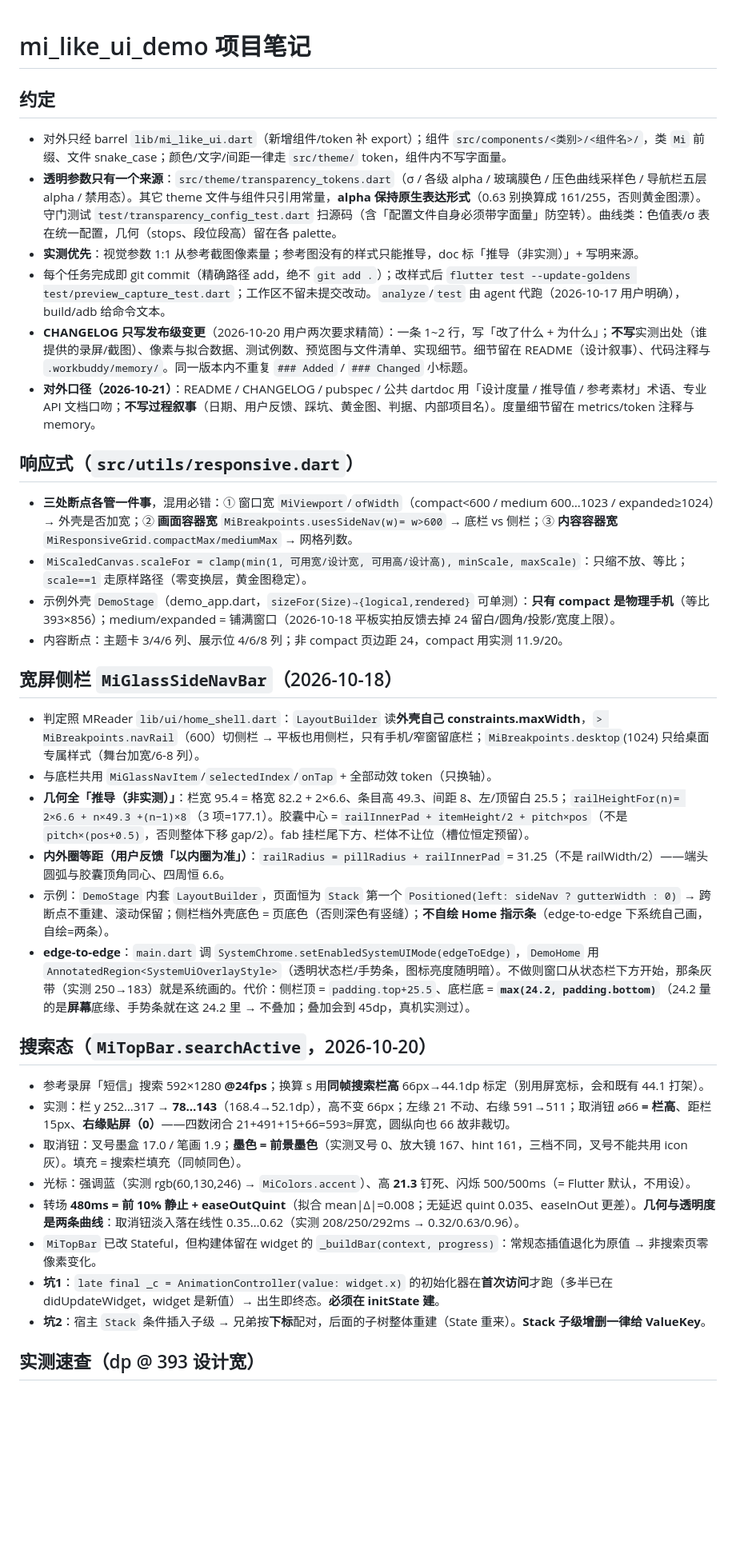
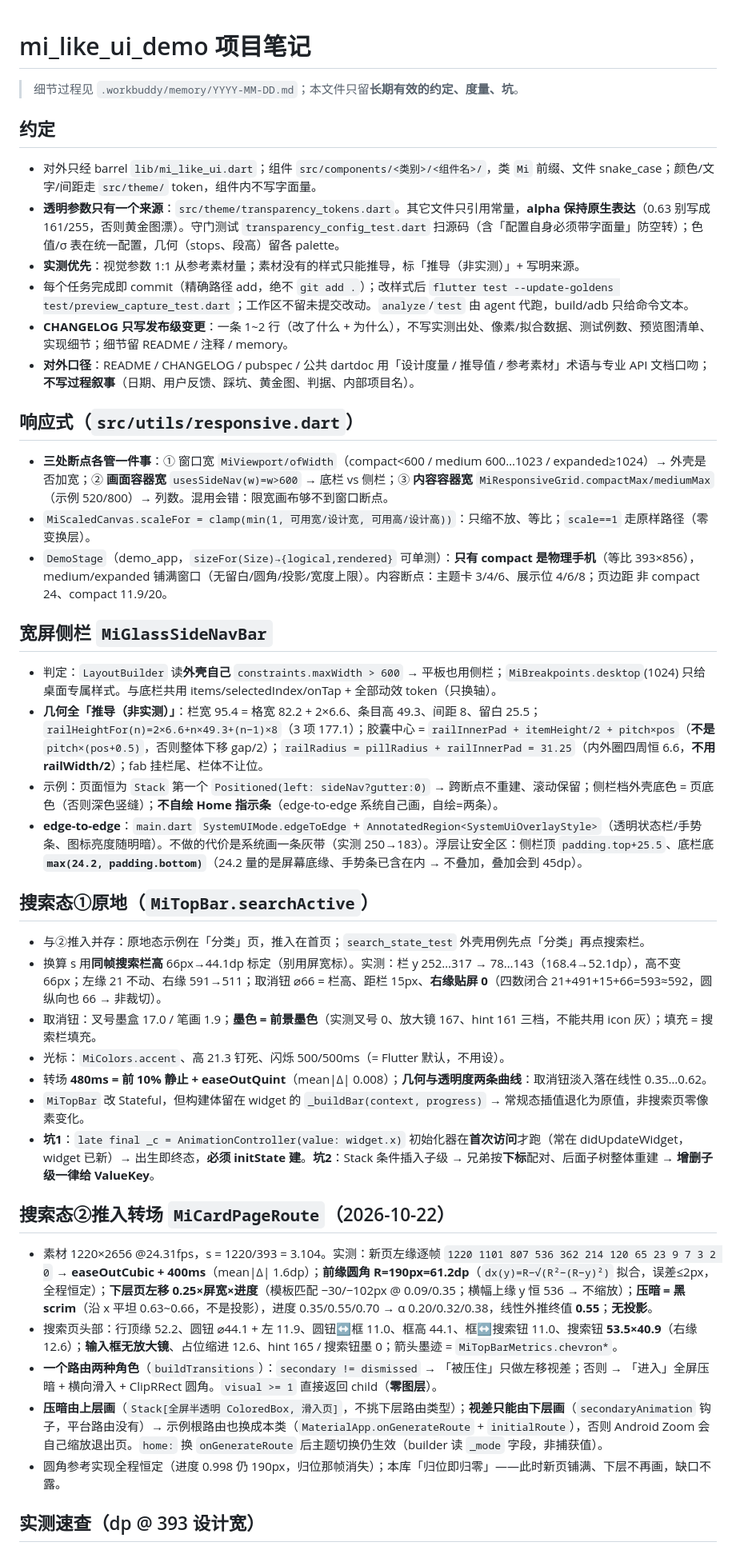
Before and after one commit to yearhe9900/mi_like_ui, a Markdown page: .workbuddy/memory/MEMORY.md, the part around one of its changes. Shown at 80% size. Drawn GitHub-style; blank space fills up the shorter version.

Commit message:
docs(memory): 推入转场实测值（曲线/圆角/视差/压暗）与实现口径；整理笔记结构

```diff
--- a/.workbuddy/memory/MEMORY.md
+++ b/.workbuddy/memory/MEMORY.md
@@ -1,36 +1,41 @@
 # mi_like_ui_demo 项目笔记
 
+> 细节过程见 `.workbuddy/memory/YYYY-MM-DD.md`；本文件只留**长期有效的约定、度量、坑**。
+
 ## 约定
-- 对外只经 barrel `lib/mi_like_ui.dart`（新增组件/token 补 export）；组件 `src/components/<类别>/<组件名>/`，类 `Mi` 前缀、文件 snake_case；颜色/文字/间距一律走 `src/theme/` token，组件内不写字面量。
-- **透明参数只有一个来源**：`src/theme/transparency_tokens.dart`（σ / 各级 alpha / 玻璃膜色 / 压色曲线采样色 / 导航栏五层 alpha / 禁用态）。其它 theme 文件与组件只引用常量，**alpha 保持原生表达形式**（0.63 别换算成 161/255，否则黄金图漂）。守门测试 `test/transparency_config_test.dart` 扫源码（含「配置文件自身必须带字面量」防空转）。曲线类：色值表/σ 表在统一配置，几何（stops、段位段高）留在各 palette。
-- **实测优先**：视觉参数 1:1 从参考截图像素量；参考图没有的样式只能推导，doc 标「推导（非实测）」+ 写明来源。
-- 每个任务完成即 git commit（精确路径 add，绝不 `git add .`）；改样式后 `flutter test --update-goldens test/preview_capture_test.dart`；工作区不留未提交改动。`analyze`/`test` 由 agent 代跑（2026-10-17 用户明确），build/adb 给命令文本。
-- **CHANGELOG 只写发布级变更**（2026-10-20 用户两次要求精简）：一条 1~2 行，写「改了什么 + 为什么」；**不写**实测出处（谁提供的录屏/截图）、像素与拟合数据、测试例数、预览图与文件清单、实现细节。细节留在 README（设计叙事）、代码注释与 `.workbuddy/memory/`。同一版本内不重复 `### Added` / `### Changed` 小标题。
-- **对外口径（2026-10-21）**：README / CHANGELOG / pubspec / 公共 dartdoc 用「设计度量 / 推导值 / 参考素材」术语、专业 API 文档口吻；**不写过程叙事**（日期、用户反馈、踩坑、黄金图、判据、内部项目名）。度量细节留在 metrics/token 注释与 memory。
+- 对外只经 barrel `lib/mi_like_ui.dart`；组件 `src/components/<类别>/<组件名>/`，类 `Mi` 前缀、文件 snake_case；颜色/文字/间距走 `src/theme/` token，组件内不写字面量。
+- **透明参数只有一个来源**：`src/theme/transparency_tokens.dart`。其它文件只引用常量，**alpha 保持原生表达**（0.63 别写成 161/255，否则黄金图漂）。守门测试 `transparency_config_test.dart` 扫源码（含「配置自身必须带字面量」防空转）；色值/σ 表在统一配置，几何（stops、段高）留各 palette。
+- **实测优先**：视觉参数 1:1 从参考素材量；素材没有的样式只能推导，标「推导（非实测）」+ 写明来源。
+- 每个任务完成即 commit（精确路径 add，绝不 `git add .`）；改样式后 `flutter test --update-goldens test/preview_capture_test.dart`；工作区不留未提交改动。`analyze`/`test` 由 agent 代跑，build/adb 只给命令文本。
+- **CHANGELOG 只写发布级变更**：一条 1~2 行（改了什么 + 为什么），不写实测出处、像素/拟合数据、测试例数、预览图清单、实现细节；细节留 README / 注释 / memory。
+- **对外口径**：README / CHANGELOG / pubspec / 公共 dartdoc 用「设计度量 / 推导值 / 参考素材」术语与专业 API 文档口吻；**不写过程叙事**（日期、用户反馈、踩坑、黄金图、判据、内部项目名）。
 
 ## 响应式（`src/utils/responsive.dart`）
-- **三处断点各管一件事**，混用必错：① 窗口宽 `MiViewport`/`ofWidth`（compact<600 / medium 600…1023 / expanded≥1024）→ 外壳是否加宽；② **画面容器宽** `MiBreakpoints.usesSideNav(w)= w>600` → 底栏 vs 侧栏；③ **内容容器宽** `MiResponsiveGrid.compactMax/mediumMax` → 网格列数。
-- `MiScaledCanvas.scaleFor = clamp(min(1, 可用宽/设计宽, 可用高/设计高), minScale, maxScale)`：只缩不放、等比；`scale==1` 走原样路径（零变换层，黄金图稳定）。
-- 示例外壳 `DemoStage`（demo_app.dart，`sizeFor(Size)→{logical,rendered}` 可单测）：**只有 compact 是物理手机**（等比 393×856）；medium/expanded = 铺满窗口（2026-10-18 平板实拍反馈去掉 24 留白/圆角/投影/宽度上限）。
-- 内容断点：主题卡 3/4/6 列、展示位 4/6/8 列；非 compact 页边距 24，compact 用实测 11.9/20。
+- **三处断点各管一件事**：① 窗口宽 `MiViewport/ofWidth`（compact<600 / medium 600…1023 / expanded≥1024）→ 外壳是否加宽；② **画面容器宽** `usesSideNav(w)=w>600` → 底栏 vs 侧栏；③ **内容容器宽** `MiResponsiveGrid.compactMax/mediumMax`（示例 520/800）→ 列数。混用会错：限宽画布够不到窗口断点。
+- `MiScaledCanvas.scaleFor = clamp(min(1, 可用宽/设计宽, 可用高/设计高))`：只缩不放、等比；`scale==1` 走原样路径（零变换层）。
+- `DemoStage`（demo_app，`sizeFor(Size)→{logical,rendered}` 可单测）：**只有 compact 是物理手机**（等比 393×856），medium/expanded 铺满窗口（无留白/圆角/投影/宽度上限）。内容断点：主题卡 3/4/6、展示位 4/6/8；页边距 非 compact 24、compact 11.9/20。
 
-## 宽屏侧栏 `MiGlassSideNavBar`（2026-10-18）
-- 判定照 MReader `lib/ui/home_shell.dart`：`LayoutBuilder` 读**外壳自己 constraints.maxWidth**，`> MiBreakpoints.navRail`（600）切侧栏 → 平板也用侧栏，只有手机/窄窗留底栏；`MiBreakpoints.desktop`(1024) 只给桌面专属样式（舞台加宽/6-8 列）。
-- 与底栏共用 `MiGlassNavItem`/`selectedIndex`/`onTap` + 全部动效 token（只换轴）。
-- **几何全「推导（非实测）」**：栏宽 95.4 = 格宽 82.2 + 2×6.6、条目高 49.3、间距 8、左/顶留白 25.5；`railHeightFor(n)= 2×6.6 + n×49.3 +(n−1)×8`（3 项=177.1）。胶囊中心 = `railInnerPad + itemHeight/2 + pitch×pos`（不是 `pitch×(pos+0.5)`，否则整体下移 gap/2）。fab 挂栏尾下方、栏体不让位（槽位恒定预留）。
-- **内外圈等距（用户反馈「以内圈为准」）**：`railRadius = pillRadius + railInnerPad` = 31.25（不是 railWidth/2）——端头圆弧与胶囊顶角同心、四周恒 6.6。
-- 示例：`DemoStage` 内套 `LayoutBuilder`，页面恒为 `Stack` 第一个 `Positioned(left: sideNav ? gutterWidth : 0)` → 跨断点不重建、滚动保留；侧栏档外壳底色 = 页底色（否则深色有竖缝）；**不自绘 Home 指示条**（edge-to-edge 下系统自己画，自绘=两条）。
-- **edge-to-edge**：`main.dart` 调 `SystemChrome.setEnabledSystemUIMode(edgeToEdge)`，`DemoHome` 用 `AnnotatedRegion<SystemUiOverlayStyle>`（透明状态栏/手势条，图标亮度随明暗）。不做则窗口从状态栏下方开始，那条灰带（实测 250→183）就是系统画的。代价：侧栏顶 = `padding.top+25.5`、底栏底 = **`max(24.2, padding.bottom)`**（24.2 量的是**屏幕**底缘、手势条就在这 24.2 里 → 不叠加；叠加会到 45dp，真机实测过）。
+## 宽屏侧栏 `MiGlassSideNavBar`
+- 判定：`LayoutBuilder` 读**外壳自己** `constraints.maxWidth > 600` → 平板也用侧栏；`MiBreakpoints.desktop`(1024) 只给桌面专属样式。与底栏共用 items/selectedIndex/onTap + 全部动效 token（只换轴）。
+- **几何全「推导（非实测）」**：栏宽 95.4 = 格宽 82.2 + 2×6.6、条目高 49.3、间距 8、留白 25.5；`railHeightFor(n)=2×6.6+n×49.3+(n−1)×8`（3 项 177.1）；胶囊中心 = `railInnerPad + itemHeight/2 + pitch×pos`（**不是** `pitch×(pos+0.5)`，否则整体下移 gap/2）；`railRadius = pillRadius + railInnerPad = 31.25`（内外圈四周恒 6.6，**不用 railWidth/2**）；fab 挂栏尾、栏体不让位。
+- 示例：页面恒为 `Stack` 第一个 `Positioned(left: sideNav?gutter:0)` → 跨断点不重建、滚动保留；侧栏档外壳底色 = 页底色（否则深色竖缝）；**不自绘 Home 指示条**（edge-to-edge 系统自己画，自绘=两条）。
+- **edge-to-edge**：`main.dart` `SystemUIMode.edgeToEdge` + `AnnotatedRegion<SystemUiOverlayStyle>`（透明状态栏/手势条、图标亮度随明暗）。不做的代价是系统画一条灰带（实测 250→183）。浮层让安全区：侧栏顶 `padding.top+25.5`、底栏底 **`max(24.2, padding.bottom)`**（24.2 量的是屏幕底缘、手势条已含在内 → 不叠加，叠加会到 45dp）。
 
-## 搜索态（`MiTopBar.searchActive`，2026-10-20）
-- 参考录屏「短信」搜索 592×1280 **@24fps**；换算 s 用**同帧搜索栏高** 66px→44.1dp 标定（别用屏宽标，会和既有 44.1 打架）。
-- 实测：栏 y 252…317 → **78…143**（168.4→52.1dp），高不变 66px；左缘 21 不动、右缘 591→511；取消钮 ⌀66 **= 栏高**、距栏 15px、**右缘贴屏（0）**——四数闭合 21+491+15+66=593≈屏宽，圆纵向也 66 故非裁切。
-- 取消钮：叉号墨盒 17.0 / 笔画 1.9；**墨色 = 前景墨色**（实测叉号 0、放大镜 167、hint 161，三档不同，叉号不能共用 icon 灰）。填充 = 搜索栏填充（同帧同色）。
-- 光标：强调蓝（实测 rgb(60,130,246) → `MiColors.accent`）、高 **21.3** 钉死、闪烁 500/500ms（= Flutter 默认，不用设）。
-- 转场 **480ms = 前 10% 静止 + easeOutQuint**（拟合 mean|Δ|=0.008；无延迟 quint 0.035、easeInOut 更差）。**几何与透明度是两条曲线**：取消钮淡入落在线性 0.35…0.62（实测 208/250/292ms → 0.32/0.63/0.96）。
-- `MiTopBar` 已改 Stateful，但构建体留在 widget 的 `_buildBar(context, progress)`：常规态插值退化为原值 → 非搜索页零像素变化。
-- **坑1**：`late final _c = AnimationController(value: widget.x)` 的初始化器在**首次访问**才跑（多半已在 didUpdateWidget，widget 是新值）→ 出生即终态。**必须在 initState 建**。
-- **坑2**：宿主 `Stack` 条件插入子级 → 兄弟按**下标**配对，后面的子树整体重建（State 重来）。**Stack 子级增删一律给 ValueKey**。
+## 搜索态①原地（`MiTopBar.searchActive`）
+- 与②推入并存：原地态示例在「分类」页，推入在首页；`search_state_test` 外壳用例先点「分类」再点搜索栏。
+- 换算 s 用**同帧搜索栏高** 66px→44.1dp 标定（别用屏宽标）。实测：栏 y 252…317 → 78…143（168.4→52.1dp），高不变 66px；左缘 21 不动、右缘 591→511；取消钮 ⌀66 = 栏高、距栏 15px、**右缘贴屏 0**（四数闭合 21+491+15+66=593≈592，圆纵向也 66 → 非裁切）。
+- 取消钮：叉号墨盒 17.0 / 笔画 1.9；**墨色 = 前景墨色**（实测叉号 0、放大镜 167、hint 161 三档，不能共用 icon 灰）；填充 = 搜索栏填充。
+- 光标：`MiColors.accent`、高 21.3 钉死、闪烁 500/500ms（= Flutter 默认，不用设）。
+- 转场 **480ms = 前 10% 静止 + easeOutQuint**（mean|Δ| 0.008）；**几何与透明度两条曲线**：取消钮淡入落在线性 0.35…0.62。
+- `MiTopBar` 改 Stateful，但构建体留在 widget 的 `_buildBar(context, progress)` → 常规态插值退化为原值，非搜索页零像素变化。
+- **坑1**：`late final _c = AnimationController(value: widget.x)` 初始化器在**首次访问**才跑（常在 didUpdateWidget，widget 已新）→ 出生即终态，**必须 initState 建**。**坑2**：Stack 条件插入子级 → 兄弟按**下标**配对、后面子树整体重建 → **增删子级一律给 ValueKey**。
+
+## 搜索态②推入转场 `MiCardPageRoute`（2026-10-22）
+- 素材 1220×2656 @24.31fps，s = 1220/393 = 3.104。实测：新页左缘逐帧 `1220 1101 807 536 362 214 120 65 23 9 7 3 2 0` → **easeOutCubic + 400ms**（mean|Δ| 1.6dp）；**前缘圆角 R=190px=61.2dp**（`dx(y)=R−√(R²−(R−y)²)` 拟合，误差≤2px，全程恒定）；**下层页左移 0.25×屏宽×进度**（模板匹配 −30/−102px @ 0.09/0.35；横幅上缘 y 恒 536 → 不缩放）；**压暗 = 黑 scrim**（沿 x 平坦 0.63~0.66，不是投影），进度 0.35/0.55/0.70 → α 0.20/0.32/0.38，线性外推终值 **0.55**；**无投影**。
+- 搜索页头部：行顶缘 52.2、圆钮 ⌀44.1 + 左 11.9、圆钮↔框 11.0、框高 44.1、框↔搜索钮 11.0、搜索钮 **53.5×40.9**（右缘 12.6）；**输入框无放大镜**、占位缩进 12.6、hint 165 / 搜索钮墨 0；箭头墨迹 = `MiTopBarMetrics.chevron*`。
+- **一个路由两种角色**（`buildTransitions`）：`secondary != dismissed` → 「被压住」只做左移视差；否则 → 「进入」全屏压暗 + 横向滑入 + ClipRRect 圆角。`visual >= 1` 直接返回 child（**零图层**）。
+- **压暗由上层画**（`Stack[全屏半透明 ColoredBox, 滑入页]`，不挑下层路由类型）；**视差只能由下层画**（`secondaryAnimation` 钩子，平台路由没有）→ 示例根路由也换成本类（`MaterialApp.onGenerateRoute` + `initialRoute`），否则 Android Zoom 会自己缩放退出页。`home:` 换 `onGenerateRoute` 后主题切换仍生效（builder 读 `_mode` 字段，非捕获值）。
+- 圆角参考实现全程恒定（进度 0.998 仍 190px，归位那帧消失）；本库「归位即归零」——此时新页铺满、下层不再画，缺口不露。
 
 ## 实测速查（dp @ 393 设计宽）
 - 页底：亮 `#F3F3F3` / 暗 `#000000`；搜索栏灰：亮 `#E7E7E7` / 暗 `#242424`。
```
Also changed, not shown: other parts of .workbuddy/memory/MEMORY.md (+38 -46 lines), .workbuddy/memory/2026-10-22.md (added, +59 -0 lines).
